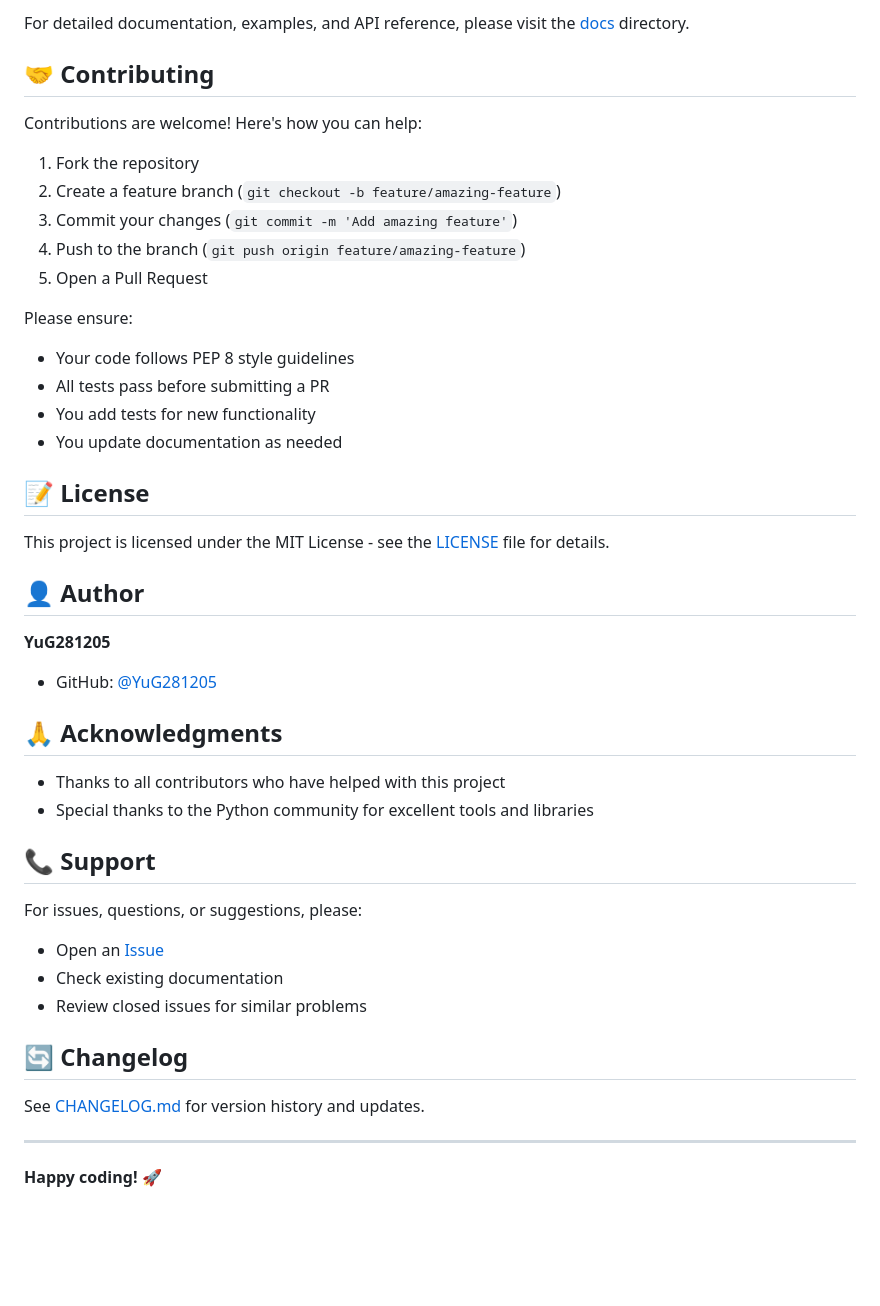
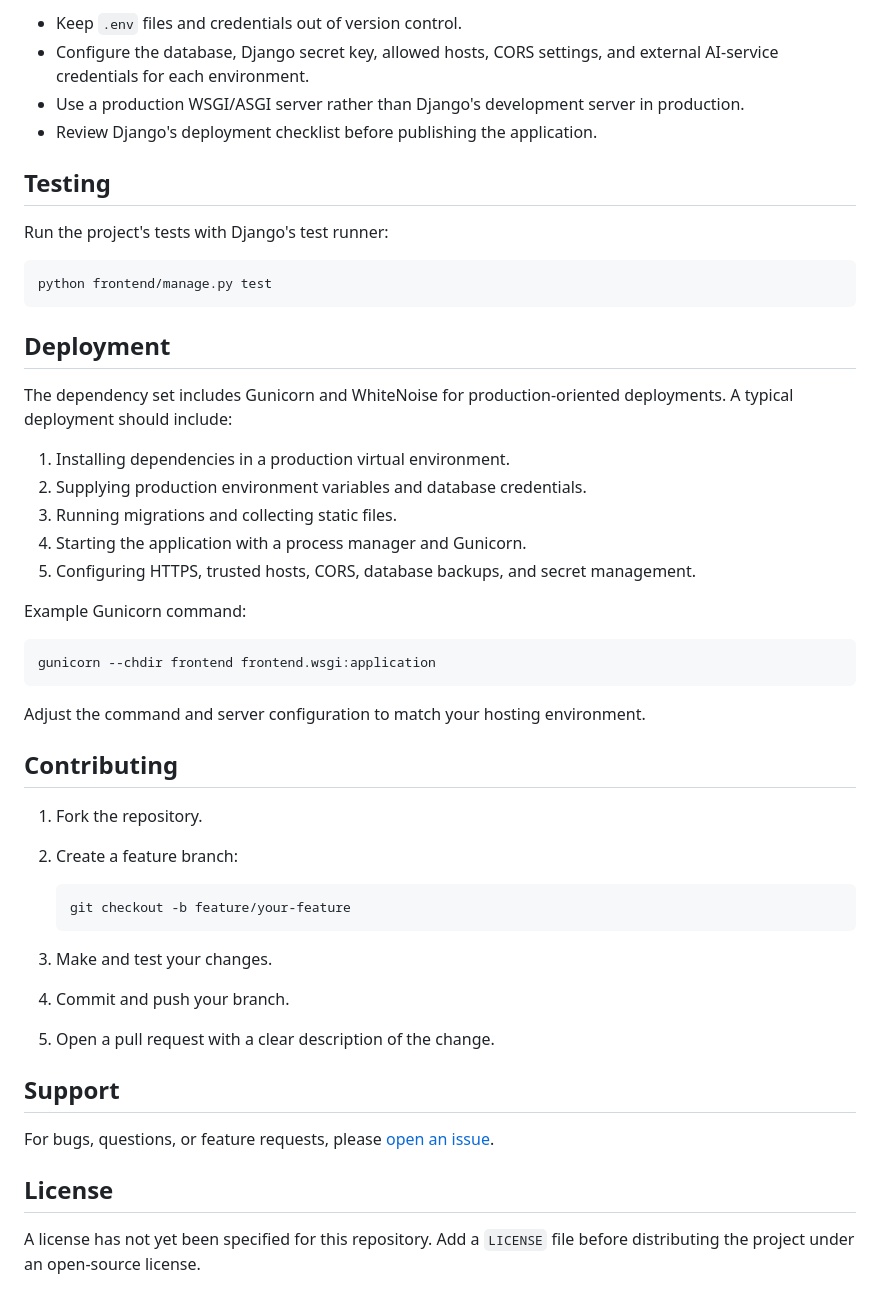
Before and after one commit to YuG281205/SGP-TOKEN-main, a Markdown page: README.md, the part around one of its changes. Rendered like a GitHub page; blank space fills up the shorter version.

Commit message:
Rewrite README with project setup and usage documentation

````diff
--- a/README.md
+++ b/README.md
@@ -98,48 +126,52 @@ python -m pytest tests/ --cov=sgp_token
 
-For detailed documentation, examples, and API reference, please visit the [docs](./docs/) directory.
+- Keep `.env` files and credentials out of version control.
+- Configure the database, Django secret key, allowed hosts, CORS settings, and external AI-service credentials for each environment.
+- Use a production WSGI/ASGI server rather than Django's development server in production.
+- Review Django's deployment checklist before publishing the application.
 
-## 🤝 Contributing
+## Testing
 
-Contributions are welcome! Here's how you can help:
+Run the project's tests with Django's test runner:
 
-1. Fork the repository
-2. Create a feature branch (`git checkout -b feature/amazing-feature`)
-3. Commit your changes (`git commit -m 'Add amazing feature'`)
-4. Push to the branch (`git push origin feature/amazing-feature`)
-5. Open a Pull Request
+```bash
+python frontend/manage.py test
+```
 
-Please ensure:
-- Your code follows PEP 8 style guidelines
-- All tests pass before submitting a PR
-- You add tests for new functionality
-- You update documentation as needed
+## Deployment
 
-## 📝 License
+The dependency set includes Gunicorn and WhiteNoise for production-oriented deployments. A typical deployment should include:
 
-This project is licensed under the MIT License - see the [LICENSE](./LICENSE) file for details.
+1. Installing dependencies in a production virtual environment.
+2. Supplying production environment variables and database credentials.
+3. Running migrations and collecting static files.
+4. Starting the application with a process manager and Gunicorn.
+5. Configuring HTTPS, trusted hosts, CORS, database backups, and secret management.
 
-## 👤 Author
+Example Gunicorn command:
 
-**YuG281205**
+```bash
+gunicorn --chdir frontend frontend.wsgi:application
+```
 
-- GitHub: [@YuG281205](https://github.com/YuG281205)
+Adjust the command and server configuration to match your hosting environment.
 
-## 🙏 Acknowledgments
+## Contributing
 
-- Thanks to all contributors who have helped with this project
-- Special thanks to the Python community for excellent tools and libraries
+1. Fork the repository.
+2. Create a feature branch:
 
-## 📞 Support
+   ```bash
+   git checkout -b feature/your-feature
+   ```
 
-For issues, questions, or suggestions, please:
-- Open an [Issue](https://github.com/YuG281205/SGP-TOKEN/issues)
-- Check existing documentation
-- Review closed issues for similar problems
+3. Make and test your changes.
+4. Commit and push your branch.
+5. Open a pull request with a clear description of the change.
 
-## 🔄 Changelog
+## Support
 
-See [CHANGELOG.md](./CHANGELOG.md) for version history and updates.
+For bugs, questions, or feature requests, please [open an issue](https://github.com/YuG281205/SGP-TOKEN-main/issues).
 
----
+## License
 
-**Happy coding! 🚀**
+A license has not yet been specified for this repository. Add a `LICENSE` file before distributing the project under an open-source license.
````
Also changed, not shown: other parts of README.md (+107 -79 lines).
